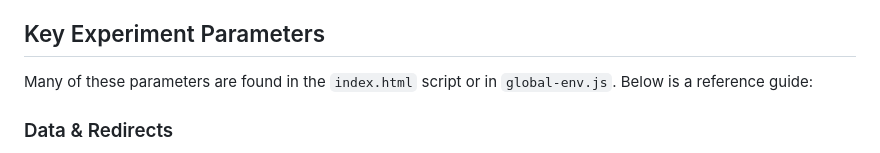
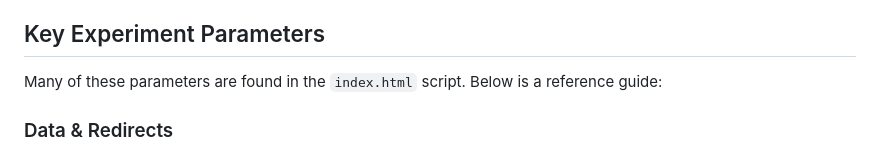
Before and after one commit to usyd-meta-lab/Perceptual-Discrimination-Task, a Markdown page: README.md, the part around the change. Rendered like a GitHub page.

```diff
--- a/README.md
+++ b/README.md
@@ -22,7 +22,7 @@ This repository contains a jsPsych experiment that asks participants to discrimi
 - **Libraries**: jsPsych (v7.x.x) and the relevant plugin scripts are included by CDN in `index.html`. No manual installation is required if you have internet access.
 
 ## Key Experiment Parameters
-Many of these parameters are found in the `index.html` script or in `global-env.js`. Below is a reference guide:
+Many of these parameters are found in the `index.html` script. Below is a reference guide:
 
 ### Data & Redirects
 - **DataPipe_ID** (default: `"vUyxuIvNMDjb"`)
```
